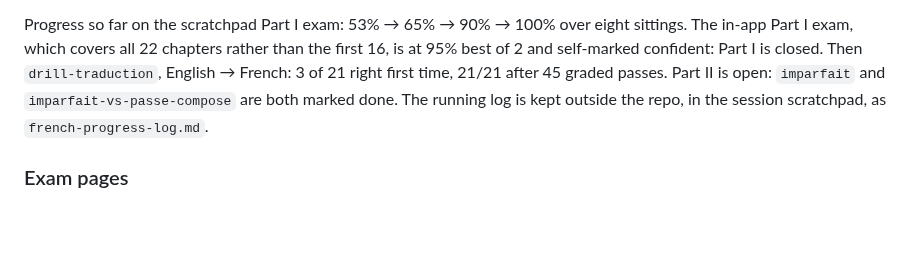
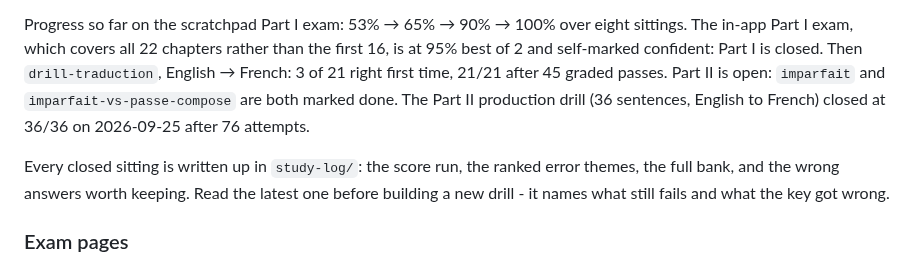
Before and after one commit to yarivg/studying-french, a Markdown page: CLAUDE.md, the part around the change. GitHub-like rendering; blank space fills up the shorter version.

```diff
--- a/CLAUDE.md
+++ b/CLAUDE.md
@@ -28,8 +28,12 @@ sittings. The in-app Part I exam, which covers all 22 chapters rather than the
 first 16, is at 95% best of 2 and self-marked confident: Part I is closed.
 Then `drill-traduction`, English → French: 3 of 21 right first time, 21/21 after
 45 graded passes. Part II is open: `imparfait` and
-`imparfait-vs-passe-compose` are both marked done. The running log is kept outside the repo, in the session
-scratchpad, as `french-progress-log.md`.
+`imparfait-vs-passe-compose` are both marked done. The Part II production drill
+(36 sentences, English to French) closed at 36/36 on 2026-09-25 after 76 attempts.
+
+Every closed sitting is written up in `study-log/`: the score run, the ranked error
+themes, the full bank, and the wrong answers worth keeping. Read the latest one
+before building a new drill - it names what still fails and what the key got wrong.
 
 ### Exam pages
 
```
Also changed, not shown: study-log/part2-production.md (added, +153 -0 lines).
